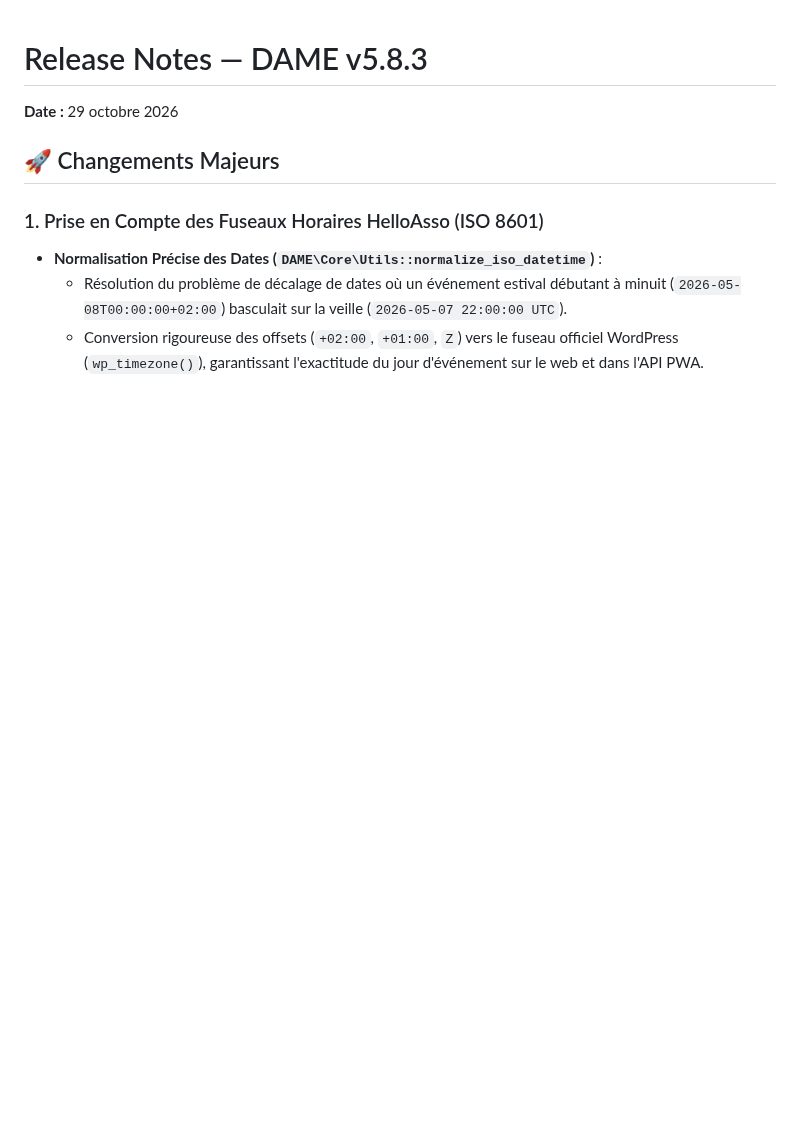
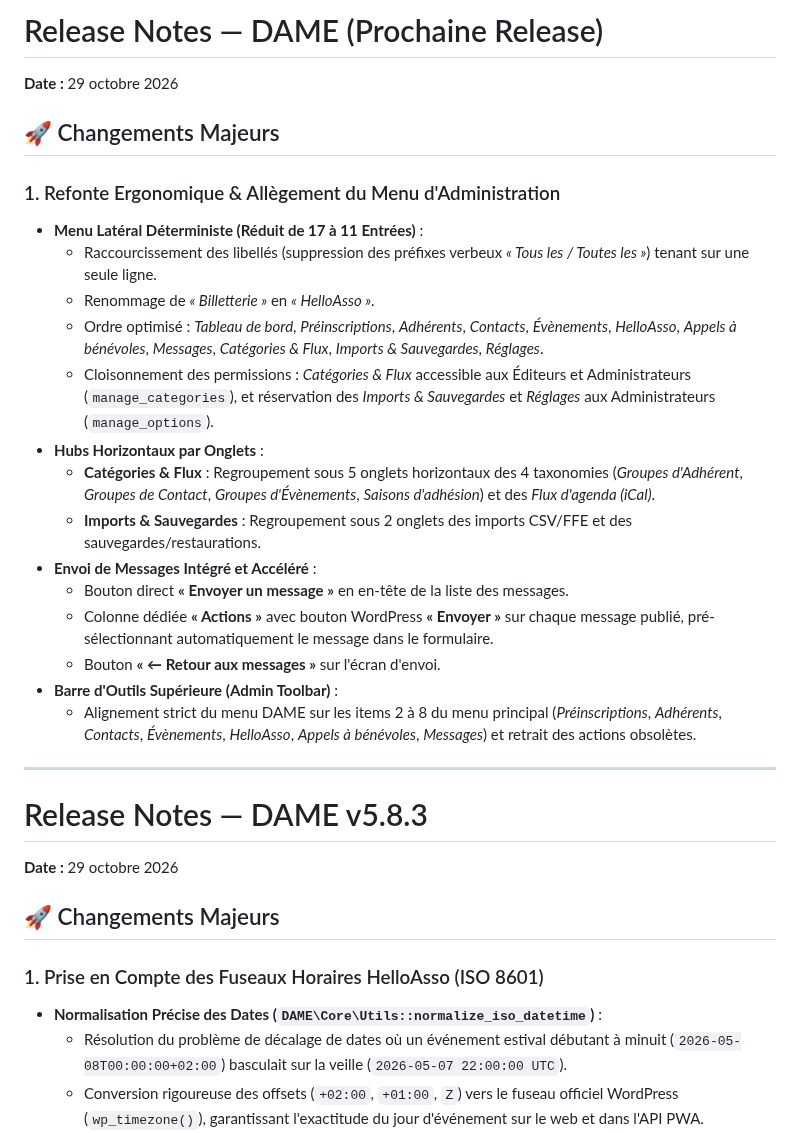
Before and after one commit to Trollinou/dame, a Markdown page: RELEASE.md, the part around the change. Rendered like a GitHub page; blank space fills up the shorter version.

```diff
--- a/RELEASE.md
+++ b/RELEASE.md
@@ -1,3 +1,27 @@
+# Release Notes — DAME (Prochaine Release)
+
+**Date :** 29 octobre 2026
+
+## 🚀 Changements Majeurs
+
+### 1. Refonte Ergonomique & Allègement du Menu d'Administration
+- **Menu Latéral Déterministe (Réduit de 17 à 11 Entrées)** :
+  - Raccourcissement des libellés (suppression des préfixes verbeux *« Tous les / Toutes les »*) tenant sur une seule ligne.
+  - Renommage de *« Billetterie »* en *« HelloAsso »*.
+  - Ordre optimisé : *Tableau de bord*, *Préinscriptions*, *Adhérents*, *Contacts*, *Évènements*, *HelloAsso*, *Appels à bénévoles*, *Messages*, *Catégories & Flux*, *Imports & Sauvegardes*, *Réglages*.
+  - Cloisonnement des permissions : *Catégories & Flux* accessible aux Éditeurs et Administrateurs (`manage_categories`), et réservation des *Imports & Sauvegardes* et *Réglages* aux Administrateurs (`manage_options`).
+- **Hubs Horizontaux par Onglets** :
+  - **Catégories & Flux** : Regroupement sous 5 onglets horizontaux des 4 taxonomies (*Groupes d'Adhérent*, *Groupes de Contact*, *Groupes d'Évènements*, *Saisons d'adhésion*) et des *Flux d'agenda (iCal)*.
+  - **Imports & Sauvegardes** : Regroupement sous 2 onglets des imports CSV/FFE et des sauvegardes/restaurations.
+- **Envoi de Messages Intégré et Accéléré** :
+  - Bouton direct **« Envoyer un message »** en en-tête de la liste des messages.
+  - Colonne dédiée **« Actions »** avec bouton WordPress **« Envoyer »** sur chaque message publié, pré-sélectionnant automatiquement le message dans le formulaire.
+  - Bouton **« ← Retour aux messages »** sur l'écran d'envoi.
+- **Barre d'Outils Supérieure (Admin Toolbar)** :
+  - Alignement strict du menu DAME sur les items 2 à 8 du menu principal (*Préinscriptions*, *Adhérents*, *Contacts*, *Évènements*, *HelloAsso*, *Appels à bénévoles*, *Messages*) et retrait des actions obsolètes.
+
+---
+
 # Release Notes — DAME v5.8.3
 
 **Date :** 29 octobre 2026
```
Also changed, not shown: CHANGELOG.md (+20 -0 lines), USING.md (+9 -6 lines).
